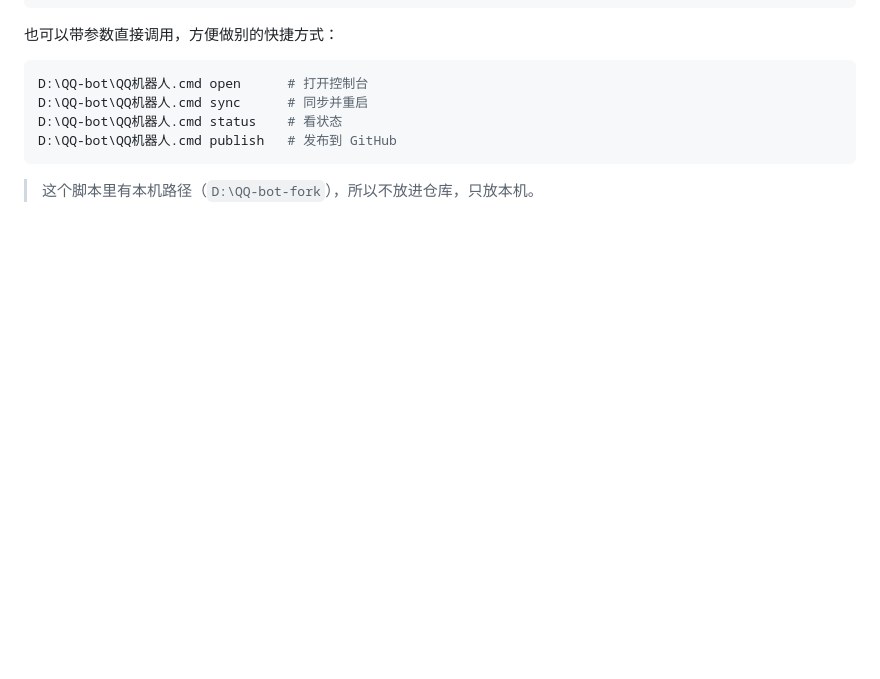
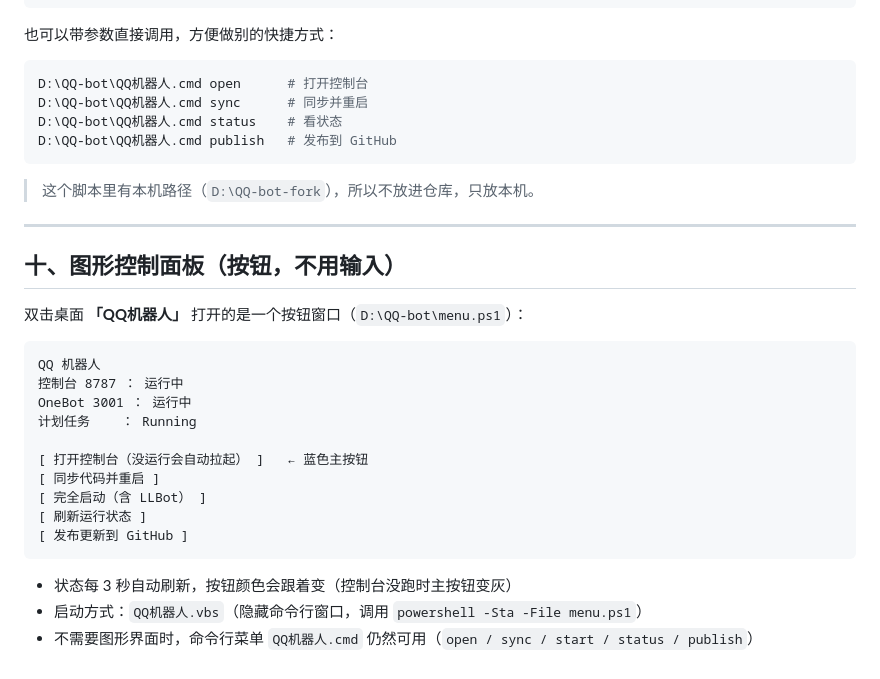
Before and after one commit to KimBrine/Koukou-bot, a Markdown page: docs/如何发布更新.md, the part around the change. Rendered like a GitHub page; blank space fills up the shorter version.

Commit message:
文档补充图形控制面板说明

````diff
--- a/docs/如何发布更新.md
+++ b/docs/如何发布更新.md
@@ -175,3 +175,26 @@ D:\QQ-bot\QQ机器人.cmd publish   # 发布到 GitHub
 ```
 
 > 这个脚本里有本机路径（`D:\QQ-bot-fork`），所以不放进仓库，只放本机。
+
+---
+
+## 十、图形控制面板（按钮，不用输入）
+
+双击桌面 **「QQ机器人」** 打开的是一个按钮窗口（`D:\QQ-bot\menu.ps1`）：
+
+```
+QQ 机器人
+控制台 8787 ： 运行中
+OneBot 3001 ： 运行中
+计划任务    ： Running
+
+[ 打开控制台（没运行会自动拉起） ]   ← 蓝色主按钮
+[ 同步代码并重启 ]
+[ 完全启动（含 LLBot） ]
+[ 刷新运行状态 ]
+[ 发布更新到 GitHub ]
+```
+
+- 状态每 3 秒自动刷新，按钮颜色会跟着变（控制台没跑时主按钮变灰）
+- 启动方式：`QQ机器人.vbs`（隐藏命令行窗口，调用 `powershell -Sta -File menu.ps1`）
+- 不需要图形界面时，命令行菜单 `QQ机器人.cmd` 仍然可用（`open / sync / start / status / publish`）
````
